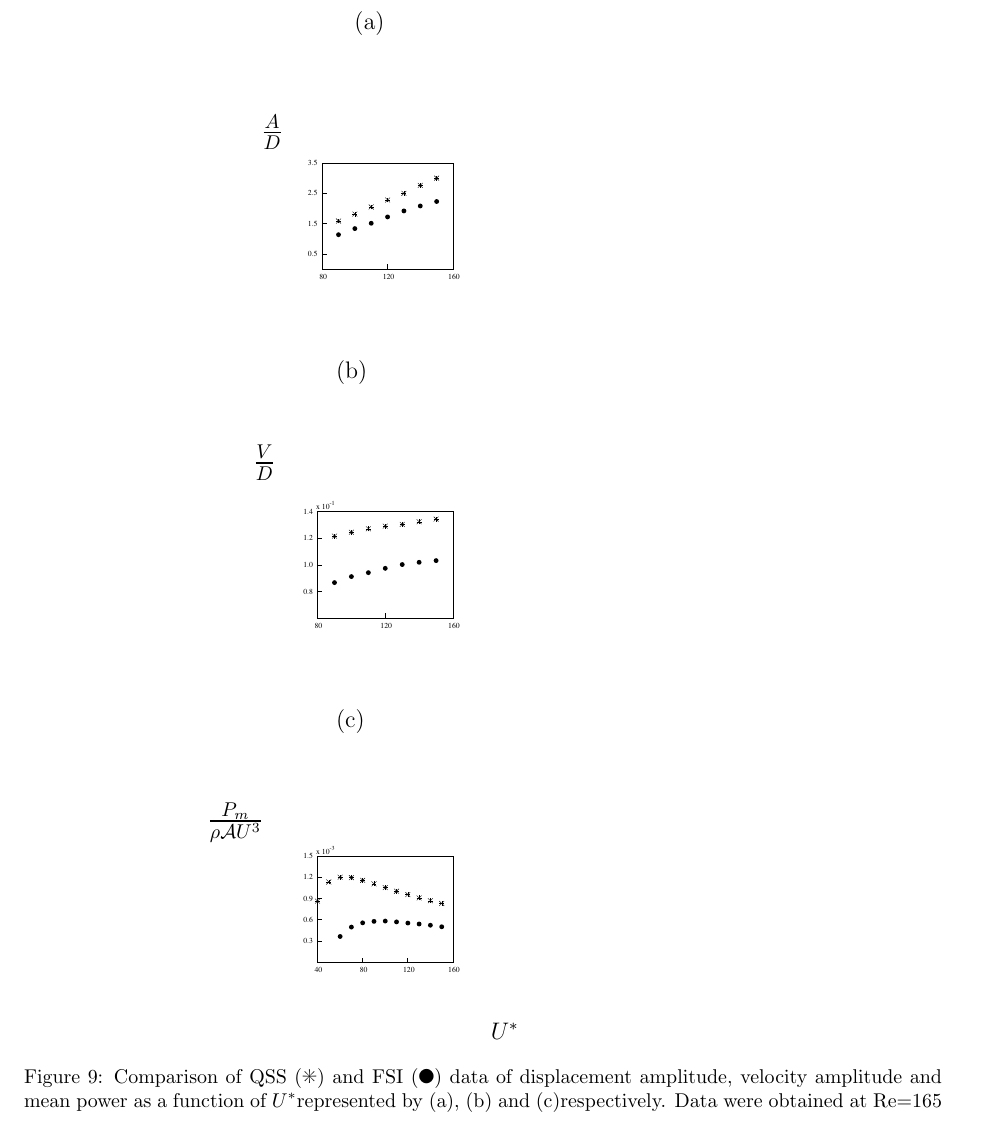
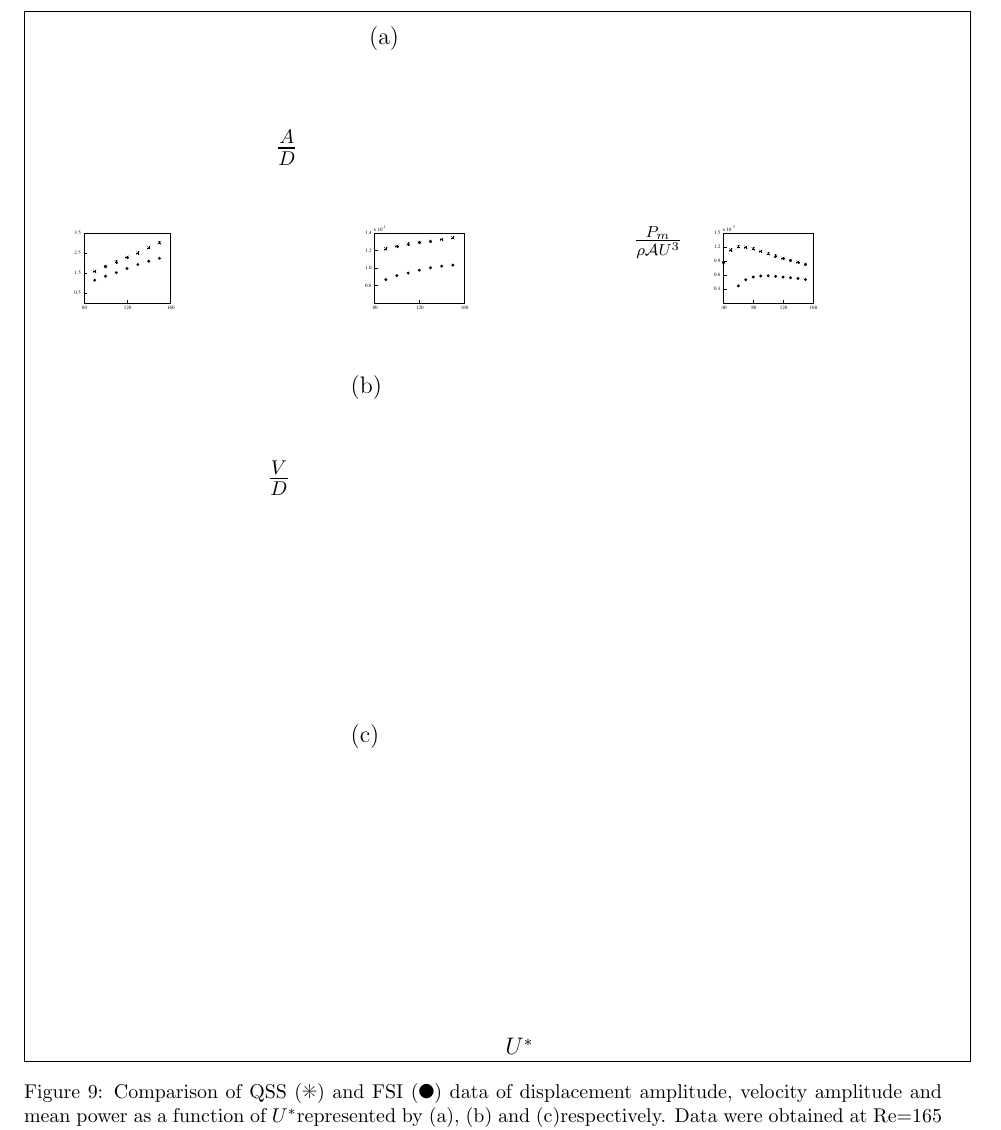
Before and after one commit to kjayatunga/Research, a LaTeX paper (research/paper/main/elsarticle-template-harv.tex, which reads research/paper/figure/fig4.tex): part of page 12 of 14, cut so that both start at the same text. Compiled offline with pdfLaTeX.

Commit message:
FSI plot in a row

```diff
--- a/research/paper/figure/fig4.tex
+++ b/research/paper/figure/fig4.tex
@@ -1,12 +1,12 @@
 \begin{figure}
   \setlength{\unitlength}{\textwidth}
-
+\fbox{
   \begin{picture}(1,1.13)(0,0)
 
     % % %90
-      \put(0.25,0.78){\includegraphics[width=0.5\unitlength]{../FnP/gnuplot/fsi_displacement.eps}}
-      \put(0.25,0.4){\includegraphics[width=0.5\unitlength]{../FnP/gnuplot/fsi_velocity.eps}}
-      \put(0.25,0.025){\includegraphics[width=0.5\unitlength]{../FnP/gnuplot/fsi_power.eps}}
+      \put(0.0,0.78){\includegraphics[width=0.33\unitlength]{../FnP/gnuplot/fsi_displacement.eps}}
+      \put(0.32,0.78){\includegraphics[width=0.33\unitlength]{../FnP/gnuplot/fsi_velocity.eps}}
+      \put(0.70,0.78){\includegraphics[width=0.33\unitlength]{../FnP/gnuplot/fsi_power.eps}}
 
 
 
```
Also changed, not shown: research/paper/main/elsarticle-template-harv.pdf, research/paper/figure/fig4.tex (4 more changed lines), 2 other files.
